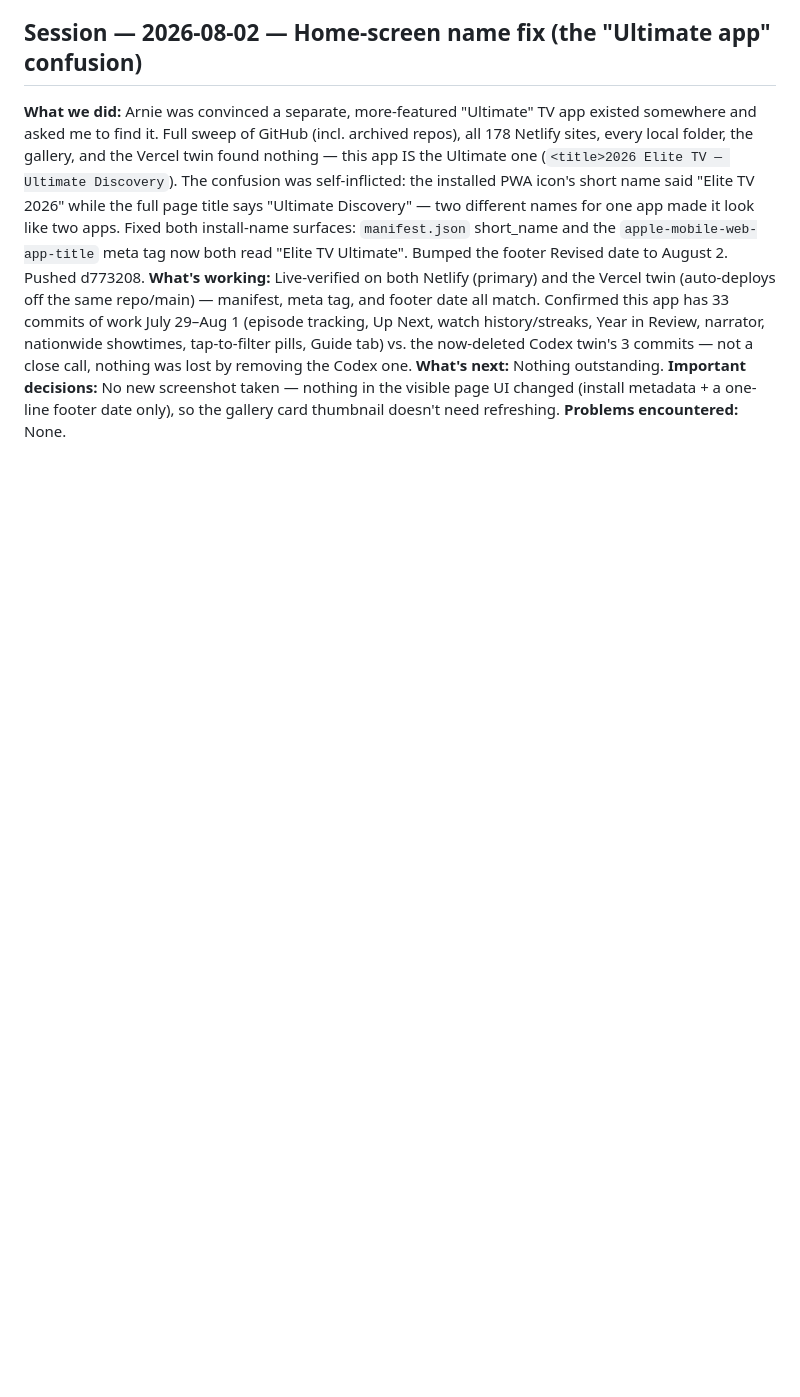
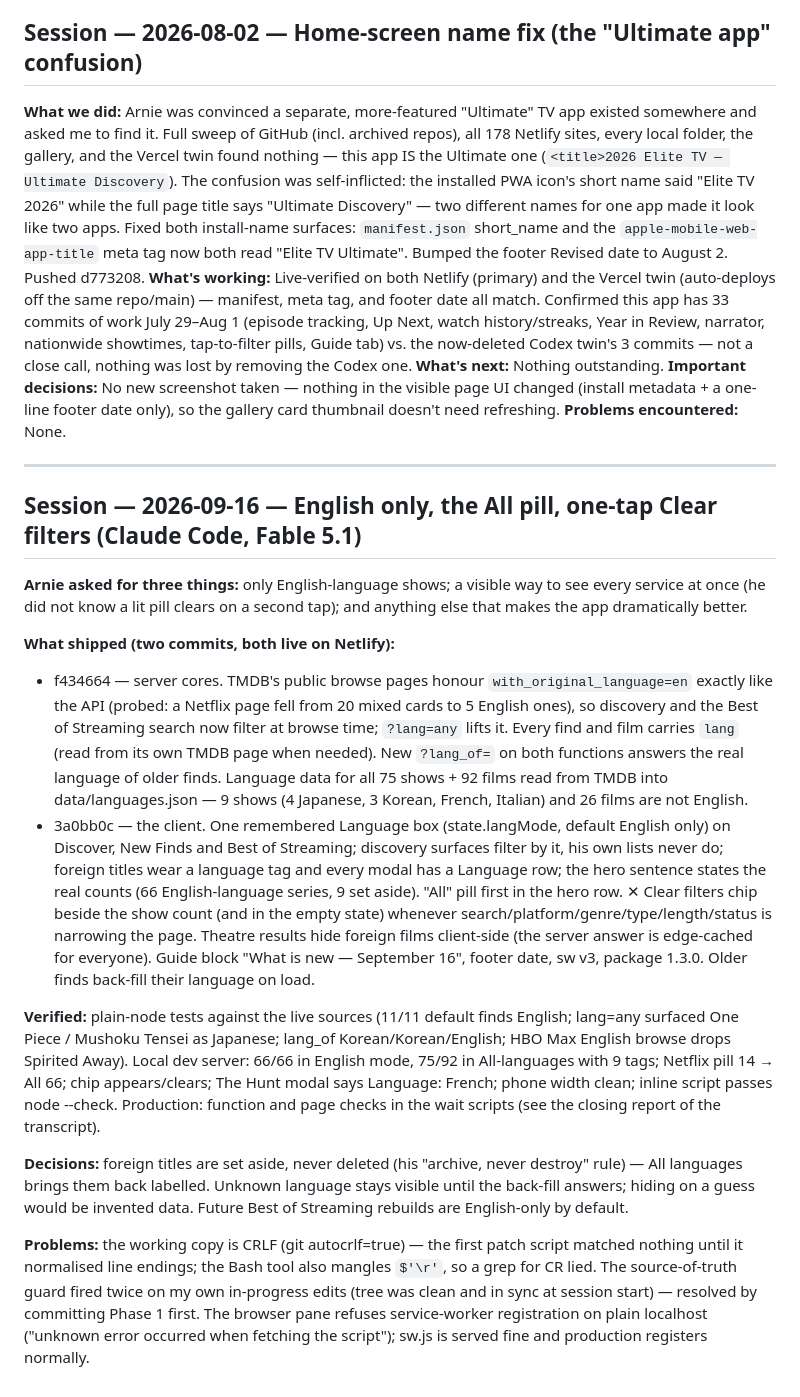
Before and after one commit to arnoldshapiro-del/elite-tv-2026, a Markdown page: SESSION_NOTES.md, the part around the change. GitHub-like rendering; blank space fills up the shorter version.

Commit message:
Project memory: English-only gotchas, language refresh path, CRLF lesson, session notes 2026-09-16
Co-Authored-By: Claude Fable 5.1 <noreply@anthropic.com>

```diff
--- a/SESSION_NOTES.md
+++ b/SESSION_NOTES.md
@@ -433,3 +433,52 @@ state.lastSearch (it's an extra sweep, not the "what's new" bookkeeping).
 **What's next:** Nothing outstanding.
 **Important decisions:** No new screenshot taken — nothing in the visible page UI changed (install metadata + a one-line footer date only), so the gallery card thumbnail doesn't need refreshing.
 **Problems encountered:** None.
+
+---
+
+## Session — 2026-09-16 — English only, the All pill, one-tap Clear filters (Claude Code, Fable 5.1)
+
+**Arnie asked for three things:** only English-language shows; a visible way to
+see every service at once (he did not know a lit pill clears on a second tap);
+and anything else that makes the app dramatically better.
+
+**What shipped (two commits, both live on Netlify):**
+- f434664 — server cores. TMDB's public browse pages honour
+  `with_original_language=en` exactly like the API (probed: a Netflix page fell
+  from 20 mixed cards to 5 English ones), so discovery and the Best of Streaming
+  search now filter at browse time; `?lang=any` lifts it. Every find and film
+  carries `lang` (read from its own TMDB page when needed). New `?lang_of=` on
+  both functions answers the real language of older finds. Language data for all
+  75 shows + 92 films read from TMDB into data/languages.json — 9 shows (4
+  Japanese, 3 Korean, French, Italian) and 26 films are not English.
+- 3a0bb0c — the client. One remembered Language box (state.langMode, default
+  English only) on Discover, New Finds and Best of Streaming; discovery surfaces
+  filter by it, his own lists never do; foreign titles wear a language tag and
+  every modal has a Language row; the hero sentence states the real counts (66
+  English-language series, 9 set aside). "All" pill first in the hero row.
+  ✕ Clear filters chip beside the show count (and in the empty state) whenever
+  search/platform/genre/type/length/status is narrowing the page. Theatre
+  results hide foreign films client-side (the server answer is edge-cached for
+  everyone). Guide block "What is new — September 16", footer date, sw v3,
+  package 1.3.0. Older finds back-fill their language on load.
+
+**Verified:** plain-node tests against the live sources (11/11 default finds
+English; lang=any surfaced One Piece / Mushoku Tensei as Japanese; lang_of
+Korean/Korean/English; HBO Max English browse drops Spirited Away). Local dev
+server: 66/66 in English mode, 75/92 in All-languages with 9 tags; Netflix pill
+14 → All 66; chip appears/clears; The Hunt modal says Language: French; phone
+width clean; inline script passes node --check. Production: function and page
+checks in the wait scripts (see the closing report of the transcript).
+
+**Decisions:** foreign titles are set aside, never deleted (his "archive, never
+destroy" rule) — All languages brings them back labelled. Unknown language stays
+visible until the back-fill answers; hiding on a guess would be invented data.
+Future Best of Streaming rebuilds are English-only by default.
+
+**Problems:** the working copy is CRLF (git autocrlf=true) — the first patch
+script matched nothing until it normalised line endings; the Bash tool also
+mangles `$'\r'`, so a grep for CR lied. The source-of-truth guard fired twice on
+my own in-progress edits (tree was clean and in sync at session start) — resolved
+by committing Phase 1 first. The browser pane refuses service-worker registration
+on plain localhost ("unknown error occurred when fetching the script"); sw.js is
+served fine and production registers normally.
```
Also changed, not shown: CLAUDE.md (+31 -3 lines).
